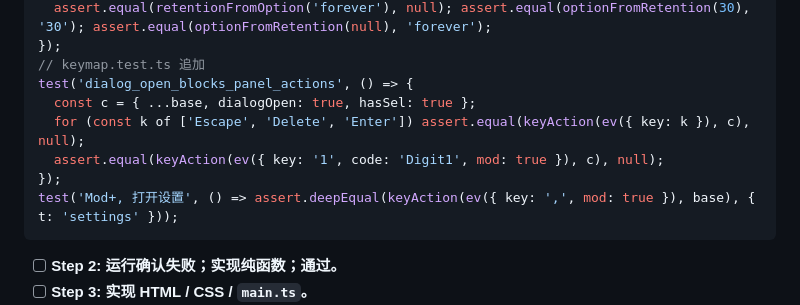
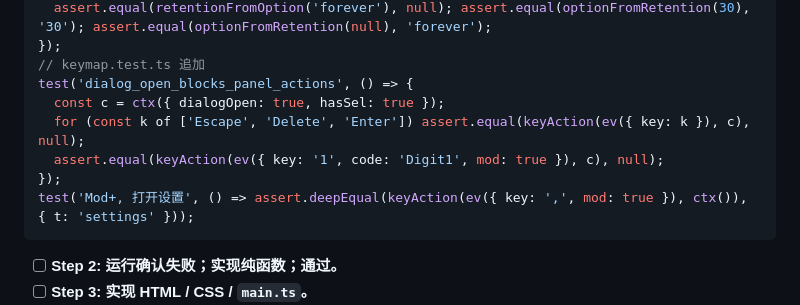
Before and after one commit to Cocoon-break/xpaste, a Markdown page: docs/plans/2026-10-19-阶段5-设置托盘与首次启动.md, the part around the change. Rendered like a GitHub page.

Commit message:
文档：阶段 5 计划测试辅助函数名对齐 keymap.test.ts
Co-Authored-By: Claude Fable 5.1 <noreply@anthropic.com>

````diff
--- a/docs/plans/2026-10-19-阶段5-设置托盘与首次启动.md
+++ b/docs/plans/2026-10-19-阶段5-设置托盘与首次启动.md
@@ -210,11 +210,11 @@ test('retention 选项往返', () => {
 });
 // keymap.test.ts 追加
 test('dialog_open_blocks_panel_actions', () => {
-  const c = { ...base, dialogOpen: true, hasSel: true };
+  const c = ctx({ dialogOpen: true, hasSel: true });
   for (const k of ['Escape', 'Delete', 'Enter']) assert.equal(keyAction(ev({ key: k }), c), null);
   assert.equal(keyAction(ev({ key: '1', code: 'Digit1', mod: true }), c), null);
 });
-test('Mod+, 打开设置', () => assert.deepEqual(keyAction(ev({ key: ',', mod: true }), base), { t: 'settings' }));
+test('Mod+, 打开设置', () => assert.deepEqual(keyAction(ev({ key: ',', mod: true }), ctx()), { t: 'settings' }));
 ```
 
 - [ ] **Step 2: 运行确认失败；实现纯函数；通过。**
````
